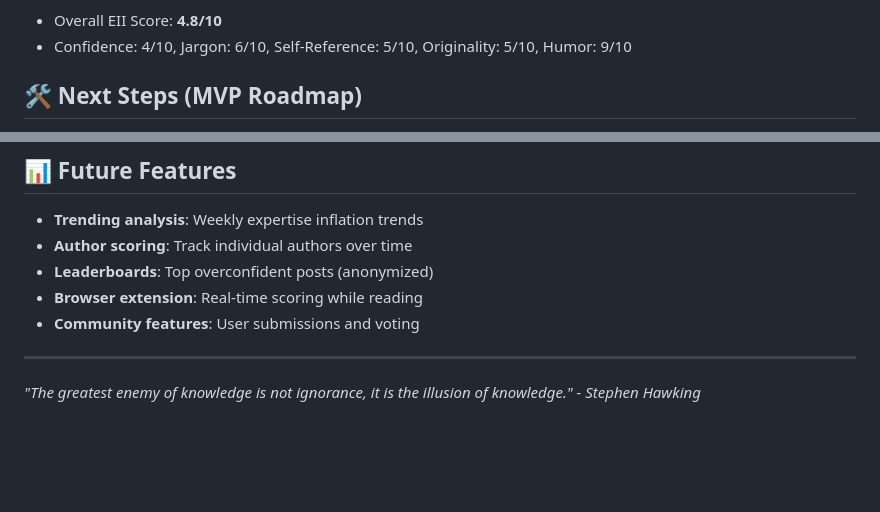
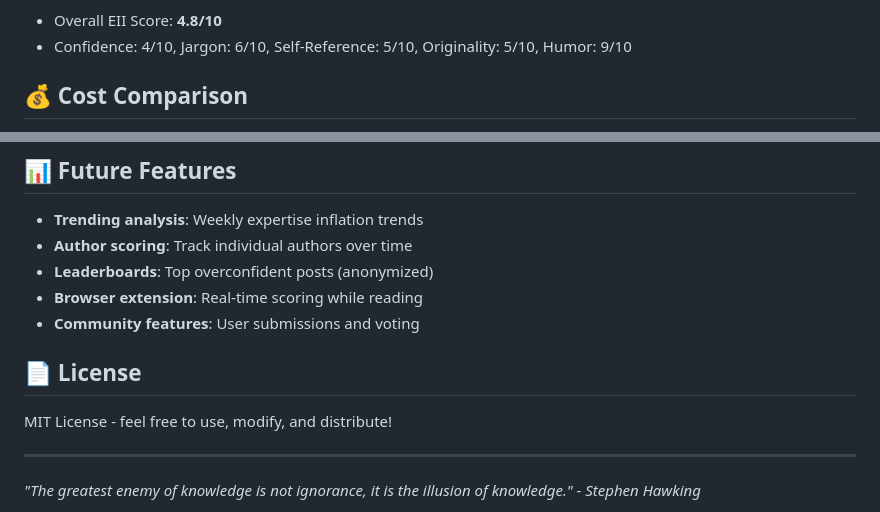
Before and after one commit to dp-pcs/expertise-inflation-index, a Markdown page: README.md, 2 parts joined by grey strips. Drawn GitHub-style; blank space fills up the shorter version.

```diff
--- a/README.md
+++ b/README.md
@@ -80,5 +92,5 @@ expertise-inflation-index/
 - Overall EII Score: **4.8/10**
 - Confidence: 4/10, Jargon: 6/10, Self-Reference: 5/10, Originality: 5/10, Humor: 9/10
 
-## 🛠️ Next Steps (MVP Roadmap)
+## 💰 Cost Comparison
 
@@ -111,6 +142,10 @@ This is an open-source project! Contributions welcome:
 - **Browser extension**: Real-time scoring while reading
 - **Community features**: User submissions and voting
 
+## 📄 License
+
+MIT License - feel free to use, modify, and distribute!
+
 ---
 
 *"The greatest enemy of knowledge is not ignorance, it is the illusion of knowledge." - Stephen Hawking*
```
Also changed, not shown: other parts of README.md (+54 -23 lines).
